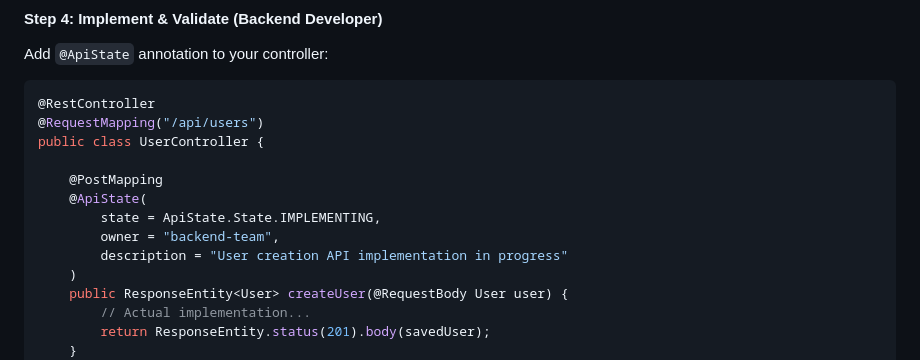
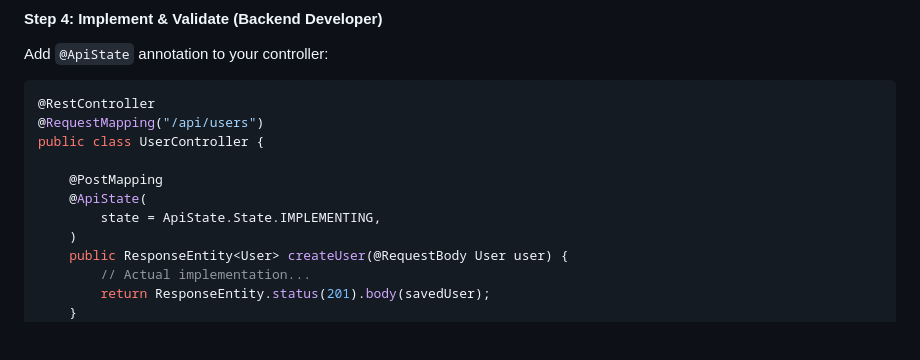
Before and after one commit to whitesnakegang/ouroboros, a Markdown page: README.md, the part around the change. GitHub-like rendering; blank space fills up the shorter version.

Commit message:
Chore: Remove ApiState owner and description fields
Removed owner and description from ApiState annotation.

```diff
--- a/README.md
+++ b/README.md
@@ -285,8 +285,6 @@ public class UserController {
     @PostMapping
     @ApiState(
         state = ApiState.State.IMPLEMENTING,
-        owner = "backend-team",
-        description = "User creation API implementation in progress"
     )
     public ResponseEntity<User> createUser(@RequestBody User user) {
         // Actual implementation...
```
